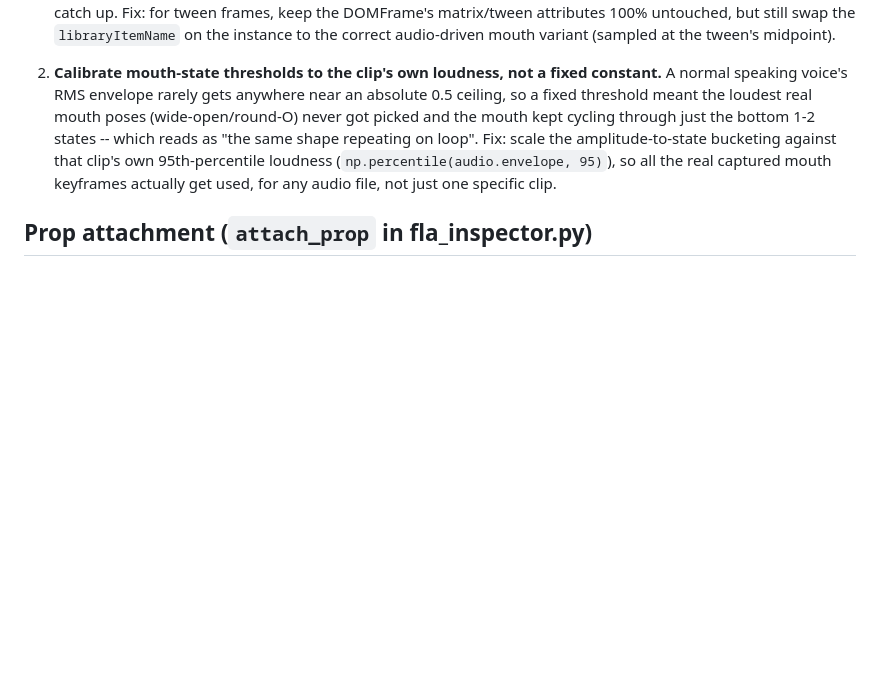
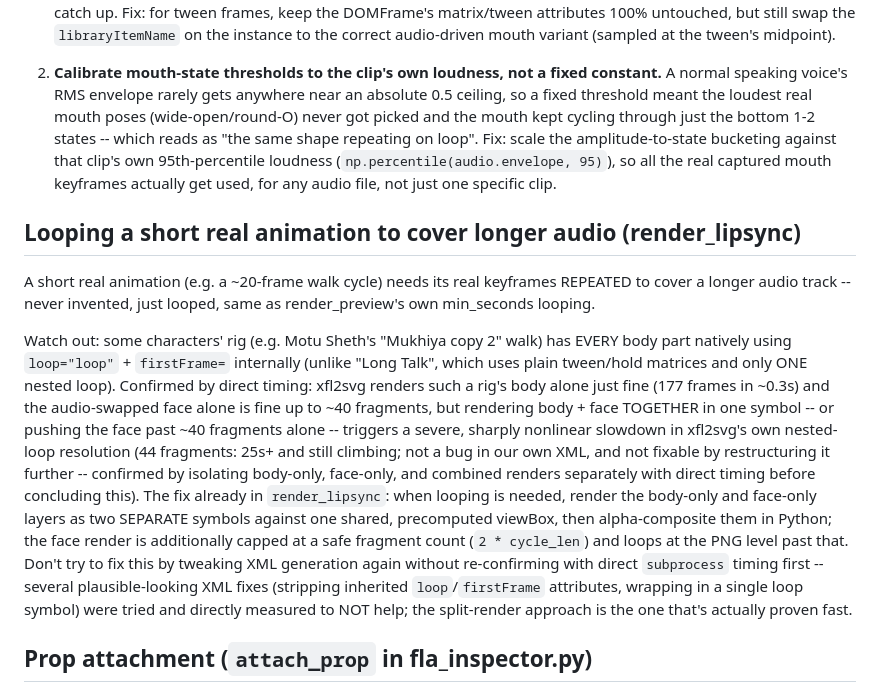
Before and after one commit to 12labofficial-afk/a, a Markdown page: CLAUDE.md, the part around the change. Drawn GitHub-style; blank space fills up the shorter version.

Commit message:
Document the xfl2svg multi-loop-layer slowdown and its fix

```diff
--- a/CLAUDE.md
+++ b/CLAUDE.md
@@ -69,6 +69,34 @@ fixed here -- don't reintroduce either:
    keyframes actually get used, for any audio file, not just one specific
    clip.
 
+## Looping a short real animation to cover longer audio (render_lipsync)
+
+A short real animation (e.g. a ~20-frame walk cycle) needs its real
+keyframes REPEATED to cover a longer audio track -- never invented, just
+looped, same as render_preview's own min_seconds looping.
+
+Watch out: some characters' rig (e.g. Motu Sheth's "Mukhiya copy 2" walk)
+has EVERY body part natively using `loop="loop"` + `firstFrame=` internally
+(unlike "Long Talk", which uses plain tween/hold matrices and only ONE
+nested loop). Confirmed by direct timing: xfl2svg renders such a rig's
+body alone just fine (177 frames in ~0.3s) and the audio-swapped face
+alone is fine up to ~40 fragments, but rendering body + face TOGETHER in
+one symbol -- or pushing the face past ~40 fragments alone -- triggers a
+severe, sharply nonlinear slowdown in xfl2svg's own nested-loop resolution
+(44 fragments: 25s+ and still climbing; not a bug in our own XML, and not
+fixable by restructuring it further -- confirmed by isolating body-only,
+face-only, and combined renders separately with direct timing before
+concluding this). The fix already in `render_lipsync`: when looping is
+needed, render the body-only and face-only layers as two SEPARATE symbols
+against one shared, precomputed viewBox, then alpha-composite them in
+Python; the face render is additionally capped at a safe fragment count
+(`2 * cycle_len`) and loops at the PNG level past that. Don't try to fix
+this by tweaking XML generation again without re-confirming with direct
+`subprocess` timing first -- several plausible-looking XML fixes (stripping
+inherited `loop`/`firstFrame` attributes, wrapping in a single loop
+symbol) were tried and directly measured to NOT help; the split-render
+approach is the one that's actually proven fast.
+
 ## Prop attachment (`attach_prop` in fla_inspector.py)
 
 `POST /api/fla/{fla_id}/attach-prop` rigidly attaches a static prop from a
```
